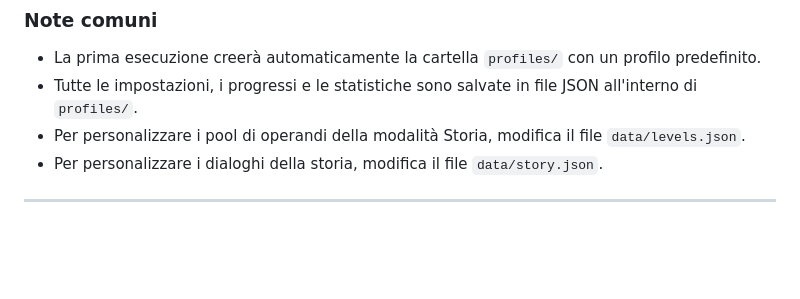
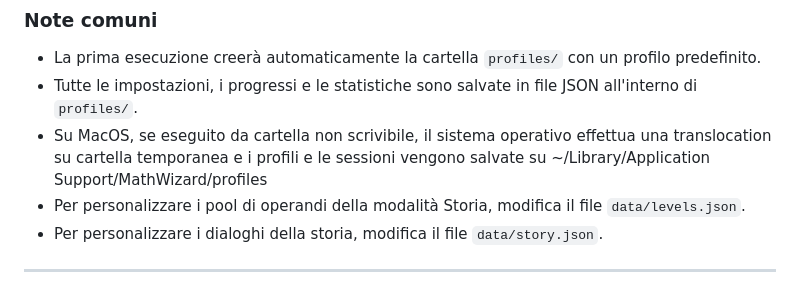
Before and after one commit to thefactor82/math-wizard, a Markdown page: Readme.md, the part around the change. Drawn GitHub-style; blank space fills up the shorter version.

Commit message:
Add note to readme

```diff
--- a/Readme.md
+++ b/Readme.md
@@ -328,6 +328,7 @@ Se hai scaricato il repository da GitHub, puoi eseguire Math Wizard sul tuo comp
 
 - La prima esecuzione creerà automaticamente la cartella `profiles/` con un profilo predefinito.
 - Tutte le impostazioni, i progressi e le statistiche sono salvate in file JSON all'interno di `profiles/`.
+- Su MacOS, se eseguito da cartella non scrivibile, il sistema operativo effettua una translocation su cartella temporanea e i profili e le sessioni vengono salvate su ~/Library/Application Support/MathWizard/profiles
 - Per personalizzare i pool di operandi della modalità Storia, modifica il file `data/levels.json`.
 - Per personalizzare i dialoghi della storia, modifica il file `data/story.json`.
 
```
